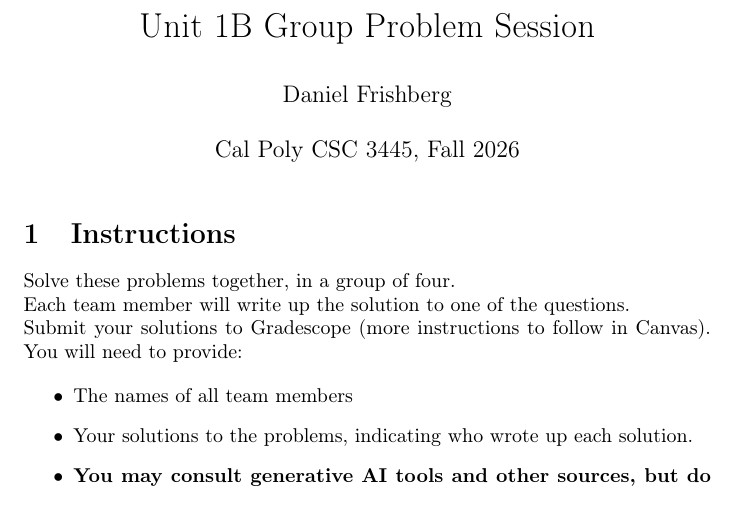
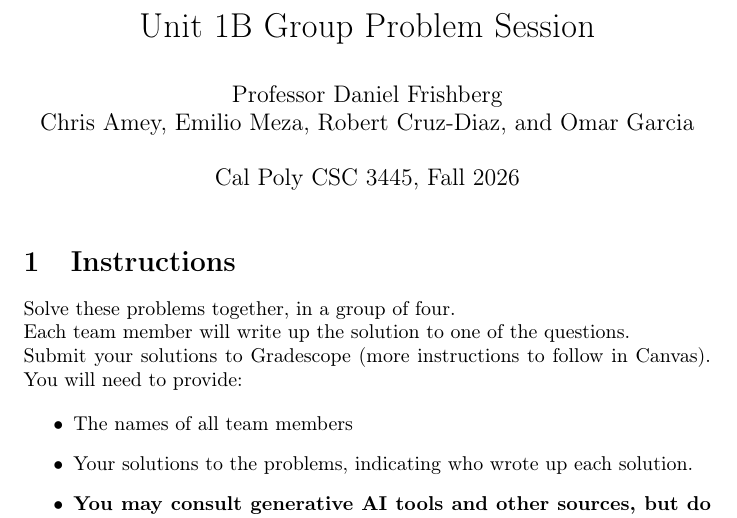
Before and after one commit to Gungeoneer3003/Unit1B-Group, a LaTeX document (Problem-Session-1B-F26-Source.tex): part of page 1 of 7, cut so that both start at the same text. The pictures show the PDF file Problem-Session-1B-F26-Source.pdf that the author committed with the source.

Commit message:
fix: added student names at top

```diff
--- a/Problem-Session-1B-F26-Source.tex
+++ b/Problem-Session-1B-F26-Source.tex
@@ -81,7 +81,7 @@ itria/.style={
 
 
 \title{Unit 1B Group Problem Session}
-\author{Daniel Frishberg}
+\author{Professor Daniel Frishberg \\  Chris Amey, Emilio Meza, Robert Cruz-Diaz, and Omar Garcia}
 \date{Cal Poly CSC 3445, Fall 2026}
 
 \begin{document}
```
Also changed, not shown: Problem-Session-1B-F26-Source.pdf, 1 other file.
